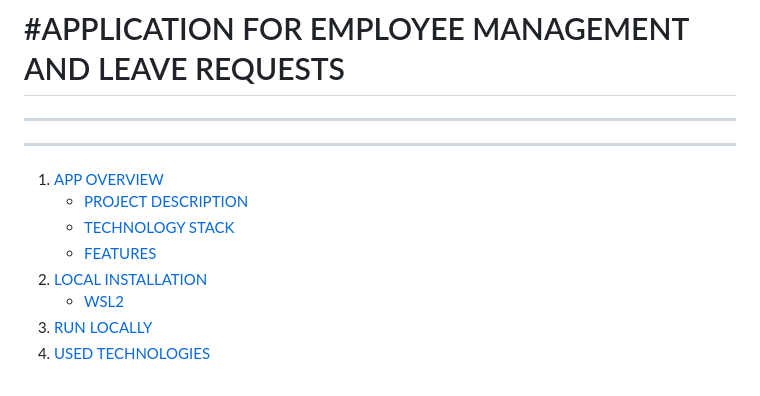
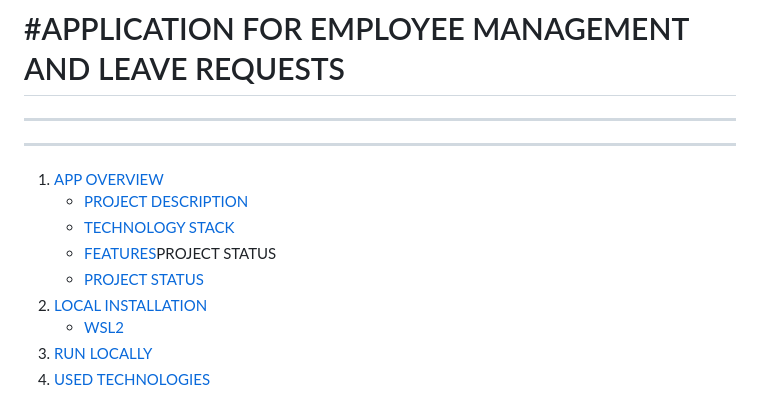
Before and after one commit to georgirtodorov/hr-app-review, a Markdown page: README.md, the part around the change. Drawn GitHub-style.

Commit message:
project status in table of content

```diff
--- a/README.md
+++ b/README.md
@@ -7,7 +7,8 @@
 1. [APP OVERVIEW](#app-overview)
     - [PROJECT DESCRIPTION](#project-description)
     - [TECHNOLOGY STACK](#technology-sack)
-    - [FEATURES](#features)
+    - [FEATURES](#features)PROJECT STATUS
+    - [PROJECT STATUS](#project-status)
 2. [LOCAL INSTALLATION](#local-installation)
     - [WSL2](#wsl2)
 3. [RUN LOCALLY](#run-locally)
```
